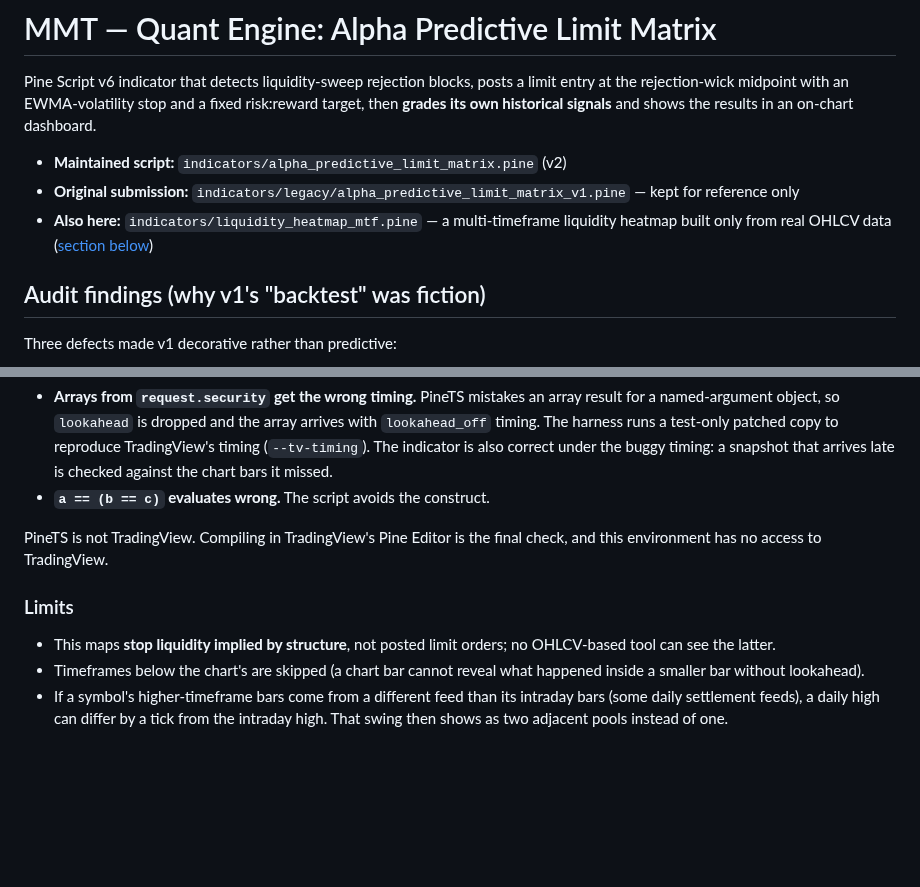
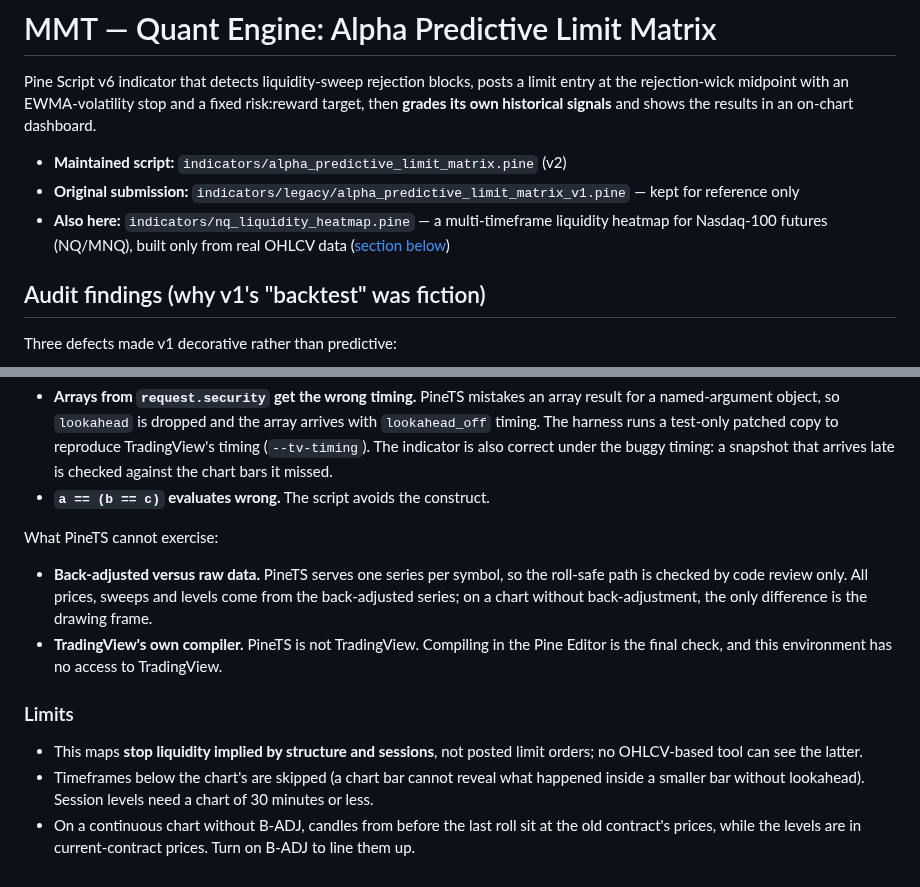
Before and after one commit to miralidagoat-oss/MMT, a Markdown page: README.md, 2 parts joined by grey strips. Rendered like a GitHub page; blank space fills up the shorter version.

```diff
--- a/README.md
+++ b/README.md
@@ -7,9 +7,9 @@ the results in an on-chart dashboard.
 
 - **Maintained script:** `indicators/alpha_predictive_limit_matrix.pine` (v2)
 - **Original submission:** `indicators/legacy/alpha_predictive_limit_matrix_v1.pine` — kept for reference only
-- **Also here:** `indicators/liquidity_heatmap_mtf.pine` — a multi-timeframe
-  liquidity heatmap built only from real OHLCV data
-  ([section below](#liquidity-heatmap--all-timeframes))
+- **Also here:** `indicators/nq_liquidity_heatmap.pine` — a multi-timeframe
+  liquidity heatmap for Nasdaq-100 futures (NQ/MNQ), built only from real
+  OHLCV data ([section below](#nq-liquidity-heatmap--nasdaq-100-futures))
 
 ## Audit findings (why v1's "backtest" was fiction)
 
@@ -353,16 +400,23 @@ Two PineTS 0.11 bugs turned up and were kept out of the indicator:
   late is checked against the chart bars it missed.
 - **`a == (b == c)` evaluates wrong.** The script avoids the construct.
 
-PineTS is not TradingView. Compiling in TradingView's Pine Editor is the
-final check, and this environment has no access to TradingView.
+What PineTS cannot exercise:
+
+- **Back-adjusted versus raw data.** PineTS serves one series per symbol, so
+  the roll-safe path is checked by code review only. All prices, sweeps and
+  levels come from the back-adjusted series; on a chart without
+  back-adjustment, the only difference is the drawing frame.
+- **TradingView's own compiler.** PineTS is not TradingView. Compiling in the
+  Pine Editor is the final check, and this environment has no access to
+  TradingView.
 
 ### Limits
 
-- This maps **stop liquidity implied by structure**, not posted limit orders;
-  no OHLCV-based tool can see the latter.
+- This maps **stop liquidity implied by structure and sessions**, not posted
+  limit orders; no OHLCV-based tool can see the latter.
 - Timeframes below the chart's are skipped (a chart bar cannot reveal what
-  happened inside a smaller bar without lookahead).
-- If a symbol's higher-timeframe bars come from a different feed than its
-  intraday bars (some daily settlement feeds), a daily high can differ by a
-  tick from the intraday high. That swing then shows as two adjacent pools
-  instead of one.
+  happened inside a smaller bar without lookahead). Session levels need a
+  chart of 30 minutes or less.
+- On a continuous chart without B-ADJ, candles from before the last roll sit
+  at the old contract's prices, while the levels are in current-contract
+  prices. Turn on B-ADJ to line them up.
```
Also changed, not shown: other parts of README.md (+93 -46 lines), docs/liquidity_heatmap_preview.png (deleted), docs/nq_liquidity_heatmap_preview.png (added), 12 other files.
